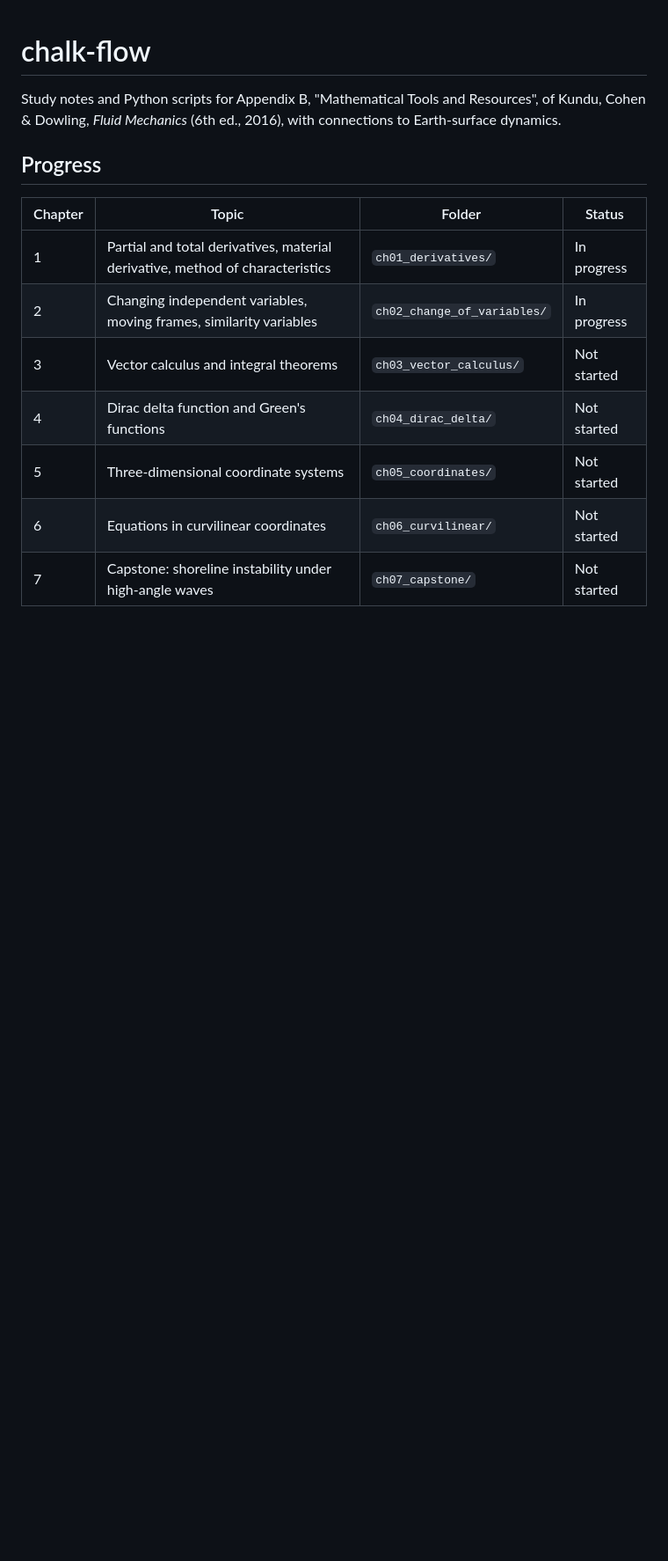
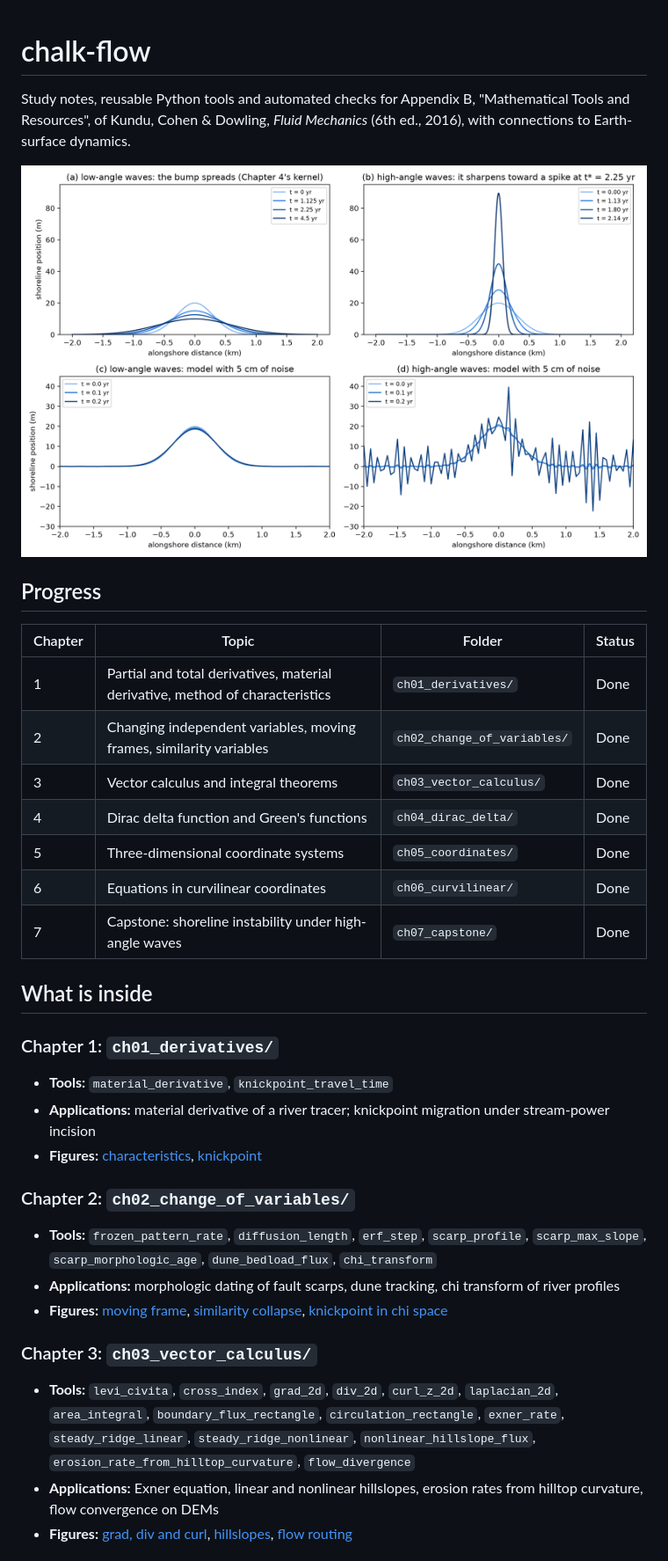
Before and after one commit to waveletswave/chalk-flow, a Markdown page: README.md, the part around one of its changes. Shown at 88% size. Rendered like a GitHub page; pictures changed too: ch07_capstone/figures/ch07_running_backwards.png (added); blank space fills up the shorter version.

Commit message:
ch07: add figures; update README
Co-authored-by: Claude <noreply@anthropic.com>

```diff
--- a/README.md
+++ b/README.md
@@ -1,15 +1,38 @@
 # chalk-flow
 
-Study notes and Python scripts for Appendix B, "Mathematical Tools and Resources", of Kundu, Cohen & Dowling, *Fluid Mechanics* (6th ed., 2016), with connections to Earth-surface dynamics.
+Study notes, reusable Python tools and automated checks for Appendix B, "Mathematical Tools and Resources", of Kundu, Cohen & Dowling, *Fluid Mechanics* (6th ed., 2016), with connections to Earth-surface dynamics.
+
+![A shoreline bump spreads under low-angle waves and sharpens under high-angle waves (Chapter 7)](ch07_capstone/figures/ch07_running_backwards.png)
 
 ## Progress
 
-| Chapter | Topic                                                                         | Folder                        | Status      |
-| ------- | ----------------------------------------------------------------------------- | ----------------------------- | ----------- |
-| 1       | Partial and total derivatives, material derivative, method of characteristics | `ch01_derivatives/`         | In progress |
-| 2       | Changing independent variables, moving frames, similarity variables           | `ch02_change_of_variables/` | In progress |
-| 3       | Vector calculus and integral theorems                                         | `ch03_vector_calculus/`     | Not started |
-| 4       | Dirac delta function and Green's functions                                    | `ch04_dirac_delta/`         | Not started |
-| 5       | Three-dimensional coordinate systems                                          | `ch05_coordinates/`         | Not started |
-| 6       | Equations in curvilinear coordinates                                          | `ch06_curvilinear/`         | Not started |
-| 7       | Capstone: shoreline instability under high-angle waves                        | `ch07_capstone/`            | Not started |
+| Chapter | Topic | Folder | Status |
+|---|---|---|---|
+| 1 | Partial and total derivatives, material derivative, method of characteristics | `ch01_derivatives/` | Done |
+| 2 | Changing independent variables, moving frames, similarity variables | `ch02_change_of_variables/` | Done |
+| 3 | Vector calculus and integral theorems | `ch03_vector_calculus/` | Done |
+| 4 | Dirac delta function and Green's functions | `ch04_dirac_delta/` | Done |
+| 5 | Three-dimensional coordinate systems | `ch05_coordinates/` | Done |
+| 6 | Equations in curvilinear coordinates | `ch06_curvilinear/` | Done |
+| 7 | Capstone: shoreline instability under high-angle waves | `ch07_capstone/` | Done |
+
+## What is inside
+
+### Chapter 1: `ch01_derivatives/`
+
+- **Tools:** `material_derivative`, `knickpoint_travel_time`
+- **Applications:** material derivative of a river tracer; knickpoint migration under stream-power incision
+- **Figures:** [characteristics](ch01_derivatives/figures/ch01_characteristics.png), [knickpoint](ch01_derivatives/figures/ch01_knickpoint.png)
+
+### Chapter 2: `ch02_change_of_variables/`
+
+- **Tools:** `frozen_pattern_rate`, `diffusion_length`, `erf_step`, `scarp_profile`, `scarp_max_slope`, `scarp_morphologic_age`, `dune_bedload_flux`, `chi_transform`
+- **Applications:** morphologic dating of fault scarps, dune tracking, chi transform of river profiles
+- **Figures:** [moving frame](ch02_change_of_variables/figures/ch02_moving_frame.png), [similarity collapse](ch02_change_of_variables/figures/ch02_similarity_collapse.png), [knickpoint in chi space](ch02_change_of_variables/figures/ch02_chi_knickpoint.png)
+
+### Chapter 3: `ch03_vector_calculus/`
+
+- **Tools:** `levi_civita`, `cross_index`, `grad_2d`, `div_2d`, `curl_z_2d`, `laplacian_2d`, `area_integral`, `boundary_flux_rectangle`, `circulation_rectangle`, `exner_rate`, `steady_ridge_linear`, `steady_ridge_nonlinear`, `nonlinear_hillslope_flux`, `erosion_rate_from_hilltop_curvature`, `flow_divergence`
+- **Applications:** Exner equation, linear and nonlinear hillslopes, erosion rates from hilltop curvature, flow convergence on DEMs
+- **Figures:** [grad, div and curl](ch03_vector_calculus/figures/ch03_grad_div_curl.png), [hillslopes](ch03_vector_calculus/figures/ch03_hillslope.png), [flow routing](ch03_vector_calculus/figures/ch03_flow_routing.png)
+
```
Also changed, not shown: other parts of README.md (+56 -6 lines), ch07_capstone/figures/ch07_flux_laws.png (added).
